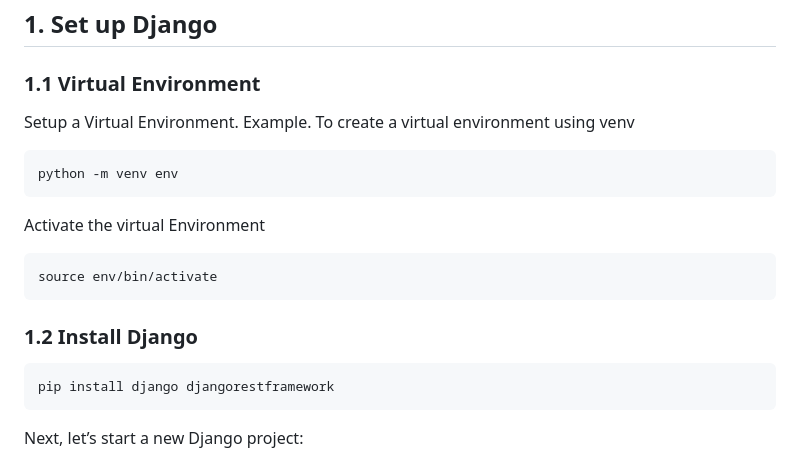
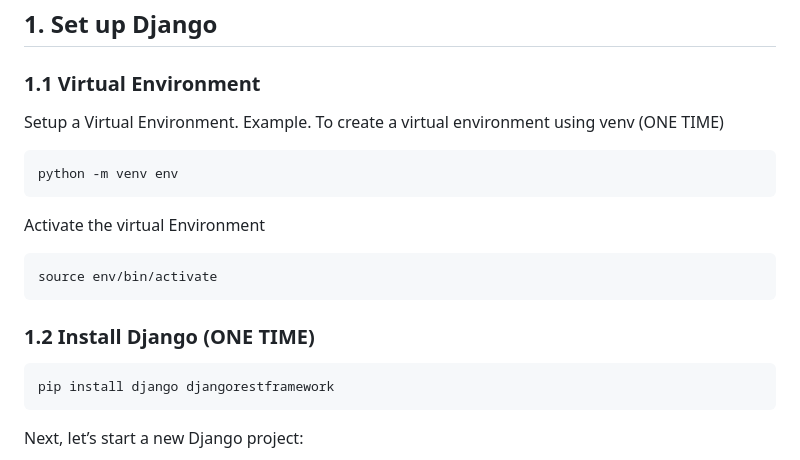
Before and after one commit to Vb267/One-Stop-Backend, a Markdown page: checklist.md, the part around the change. Drawn GitHub-style.

Commit message:
Final checklist

````diff
--- a/checklist.md
+++ b/checklist.md
@@ -8,7 +8,7 @@ Pre-Requisite: Python
 ### 1.1 Virtual Environment
 
 Setup a Virtual Environment.
-Example. To create a virtual environment using venv
+Example. To create a virtual environment using venv (ONE TIME)
 
 ```bash
 python -m venv env
@@ -20,7 +20,7 @@ Activate the virtual Environment
 source env/bin/activate
 ```
 
-### 1.2 Install Django
+### 1.2 Install Django (ONE TIME)
 
 ```bash
 pip install django djangorestframework
````
